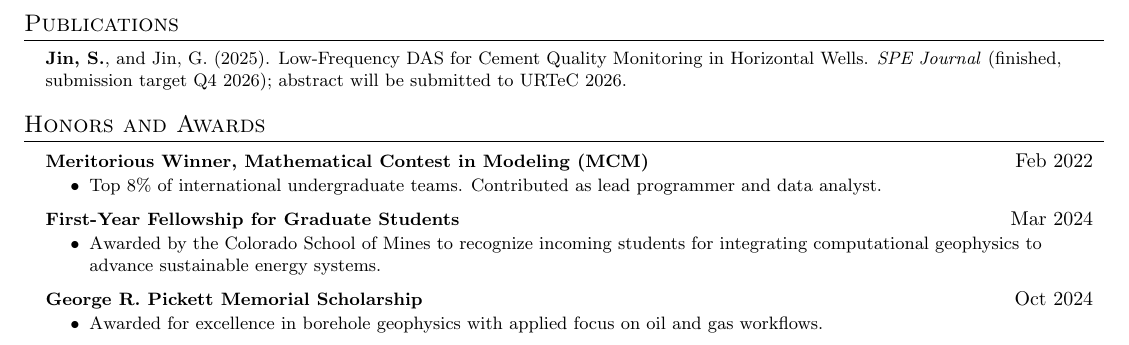
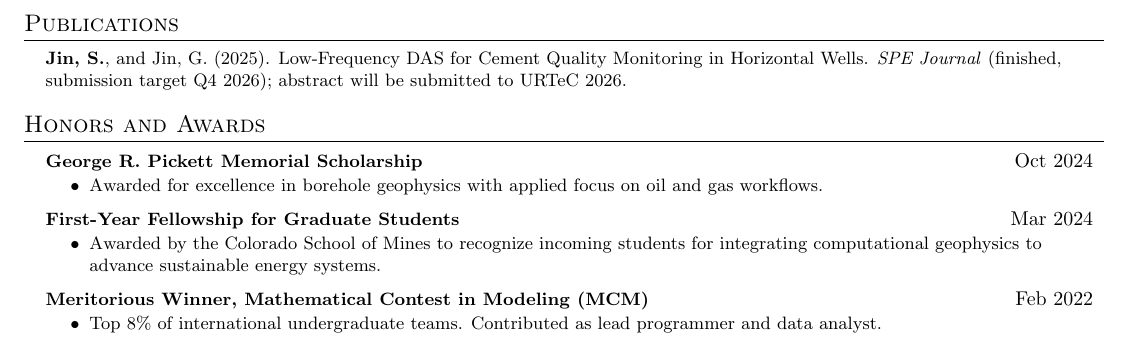
Before and after one commit to shenyaojin/CV, a LaTeX CV (resume.tex): part of page 2 of 2, cut so that both start at the same text. Compiled offline with pdfLaTeX.

Commit message:
Change the order of prize.

```diff
--- a/resume.tex
+++ b/resume.tex
@@ -189,18 +189,11 @@
 \resumeItemListEnd
 
 \resumeProjectHeading
-  {\textbf{George R. Pickett Memorial Scholarship}}{Oct 2024}
+  {\textbf{Meritorious Winner, Mathematical Contest in Modeling (MCM)}}{Feb 2022}
 \resumeItemListStart
-  \resumeItem{Awarded for excellence in borehole geophysics with applied focus on oil and gas workflows.}
+  \resumeItem{Top 8\% of international undergraduate teams. Contributed as lead programmer and data analyst.}
 \resumeItemListEnd
 
 \resumeSubHeadingListEnd
 
-
-\end{document}as workflows.}
-\resumeItemListEnd
-
-\resumeSubHeadingListEnd
-
-
 \end{document}
```
Also changed, not shown: resume.pdf, resume.tex (4 more changed lines).
